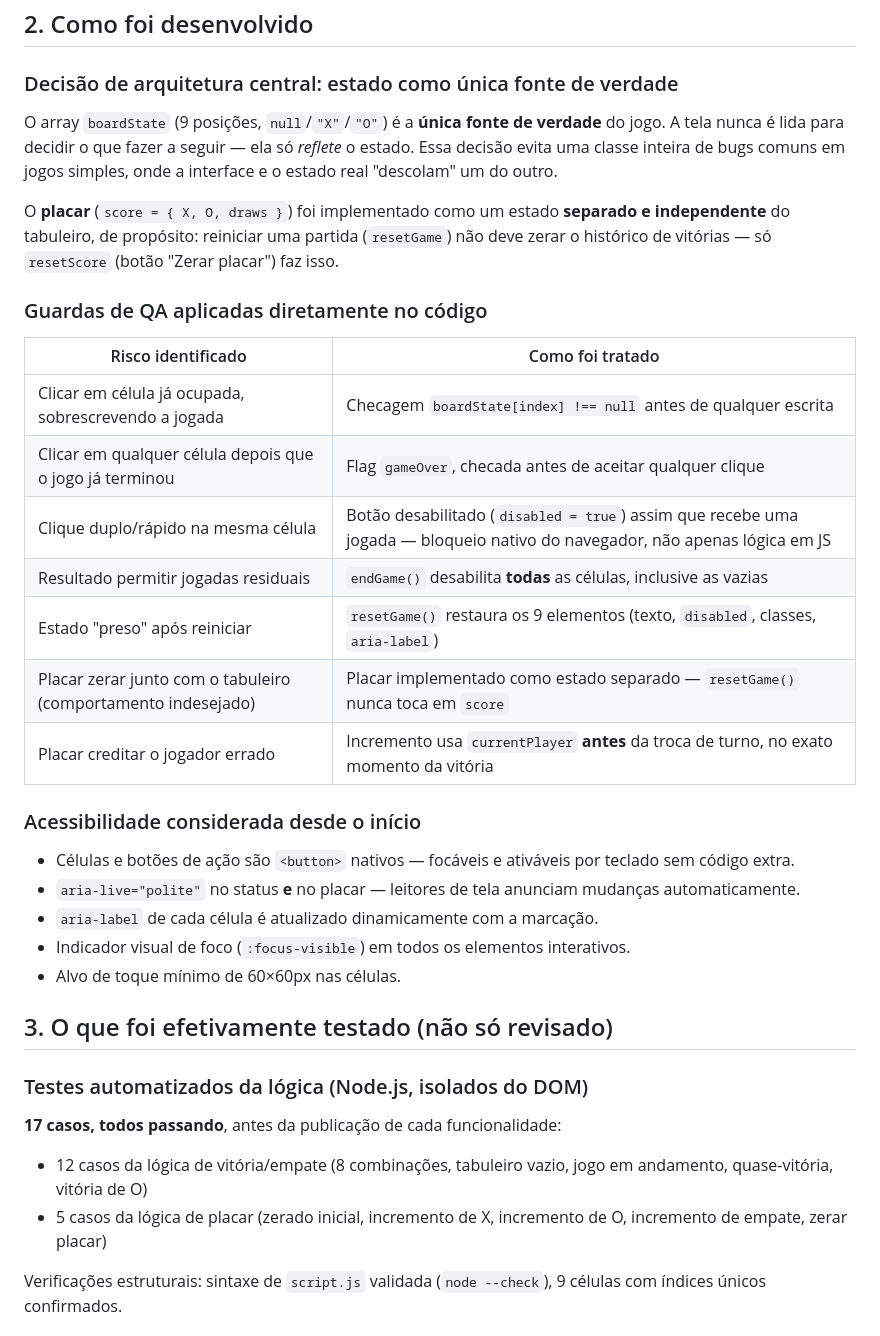
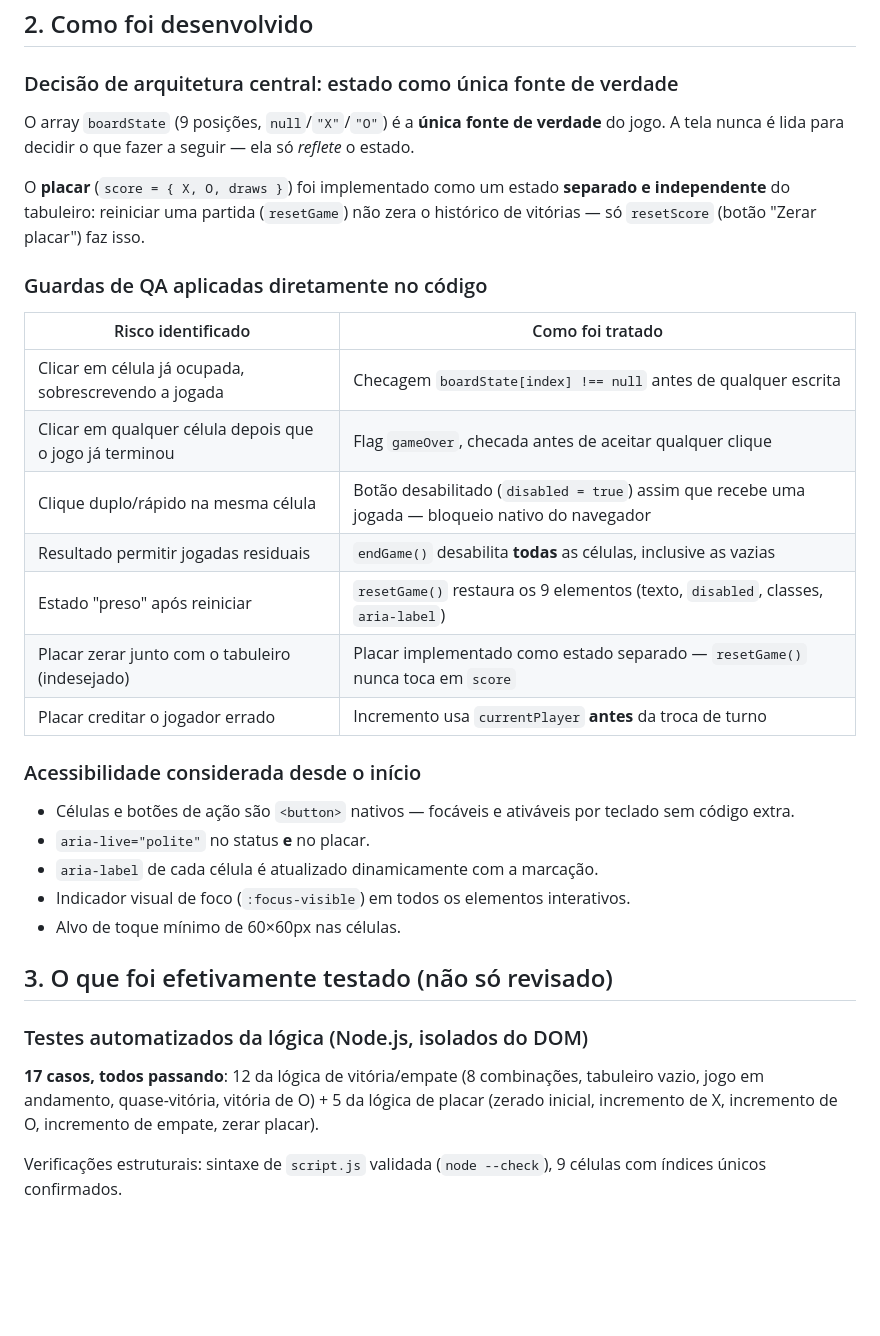
Before and after one commit to gustavoanderson/qa-automation-lab, a Markdown page: tic-tac-toe/QA-REPORT.md, the part around one of its changes. GitHub-like rendering; blank space fills up the shorter version.

```diff
--- a/tic-tac-toe/QA-REPORT.md
+++ b/tic-tac-toe/QA-REPORT.md
@@ -17,9 +17,9 @@ Um jogo da velha para dois jogadores (X e O), jogado no mesmo dispositivo, em HT
 
 ### Decisão de arquitetura central: estado como única fonte de verdade
 
-O array `boardState` (9 posições, `null`/`"X"`/`"O"`) é a **única fonte de verdade** do jogo. A tela nunca é lida para decidir o que fazer a seguir — ela só *reflete* o estado. Essa decisão evita uma classe inteira de bugs comuns em jogos simples, onde a interface e o estado real "descolam" um do outro.
+O array `boardState` (9 posições, `null`/`"X"`/`"O"`) é a **única fonte de verdade** do jogo. A tela nunca é lida para decidir o que fazer a seguir — ela só *reflete* o estado.
 
-O **placar** (`score = { X, O, draws }`) foi implementado como um estado **separado e independente** do tabuleiro, de propósito: reiniciar uma partida (`resetGame`) não deve zerar o histórico de vitórias — só `resetScore` (botão "Zerar placar") faz isso.
+O **placar** (`score = { X, O, draws }`) foi implementado como um estado **separado e independente** do tabuleiro: reiniciar uma partida (`resetGame`) não zera o histórico de vitórias — só `resetScore` (botão "Zerar placar") faz isso.
 
 ### Guardas de QA aplicadas diretamente no código
 
@@ -27,16 +27,16 @@ O **placar** (`score = { X, O, draws }`) foi implementado como um estado **separ
 |---|---|
 | Clicar em célula já ocupada, sobrescrevendo a jogada | Checagem `boardState[index] !== null` antes de qualquer escrita |
 | Clicar em qualquer célula depois que o jogo já terminou | Flag `gameOver`, checada antes de aceitar qualquer clique |
-| Clique duplo/rápido na mesma célula | Botão desabilitado (`disabled = true`) assim que recebe uma jogada — bloqueio nativo do navegador, não apenas lógica em JS |
+| Clique duplo/rápido na mesma célula | Botão desabilitado (`disabled = true`) assim que recebe uma jogada — bloqueio nativo do navegador |
 | Resultado permitir jogadas residuais | `endGame()` desabilita **todas** as células, inclusive as vazias |
 | Estado "preso" após reiniciar | `resetGame()` restaura os 9 elementos (texto, `disabled`, classes, `aria-label`) |
-| Placar zerar junto com o tabuleiro (comportamento indesejado) | Placar implementado como estado separado — `resetGame()` nunca toca em `score` |
-| Placar creditar o jogador errado | Incremento usa `currentPlayer` **antes** da troca de turno, no exato momento da vitória |
+| Placar zerar junto com o tabuleiro (indesejado) | Placar implementado como estado separado — `resetGame()` nunca toca em `score` |
+| Placar creditar o jogador errado | Incremento usa `currentPlayer` **antes** da troca de turno |
 
 ### Acessibilidade considerada desde o início
 
 - Células e botões de ação são `<button>` nativos — focáveis e ativáveis por teclado sem código extra.
-- `aria-live="polite"` no status **e** no placar — leitores de tela anunciam mudanças automaticamente.
+- `aria-live="polite"` no status **e** no placar.
 - `aria-label` de cada célula é atualizado dinamicamente com a marcação.
 - Indicador visual de foco (`:focus-visible`) em todos os elementos interativos.
 - Alvo de toque mínimo de 60×60px nas células.
@@ -45,9 +45,7 @@ O **placar** (`score = { X, O, draws }`) foi implementado como um estado **separ
 
 ### Testes automatizados da lógica (Node.js, isolados do DOM)
 
-**17 casos, todos passando**, antes da publicação de cada funcionalidade:
-- 12 casos da lógica de vitória/empate (8 combinações, tabuleiro vazio, jogo em andamento, quase-vitória, vitória de O)
-- 5 casos da lógica de placar (zerado inicial, incremento de X, incremento de O, incremento de empate, zerar placar)
+**17 casos, todos passando**: 12 da lógica de vitória/empate (8 combinações, tabuleiro vazio, jogo em andamento, quase-vitória, vitória de O) + 5 da lógica de placar (zerado inicial, incremento de X, incremento de O, incremento de empate, zerar placar).
 
 Verificações estruturais: sintaxe de `script.js` validada (`node --check`), 9 células com índices únicos confirmados.
 
```
Also changed, not shown: other parts of tic-tac-toe/QA-REPORT.md (+36 -16 lines).
